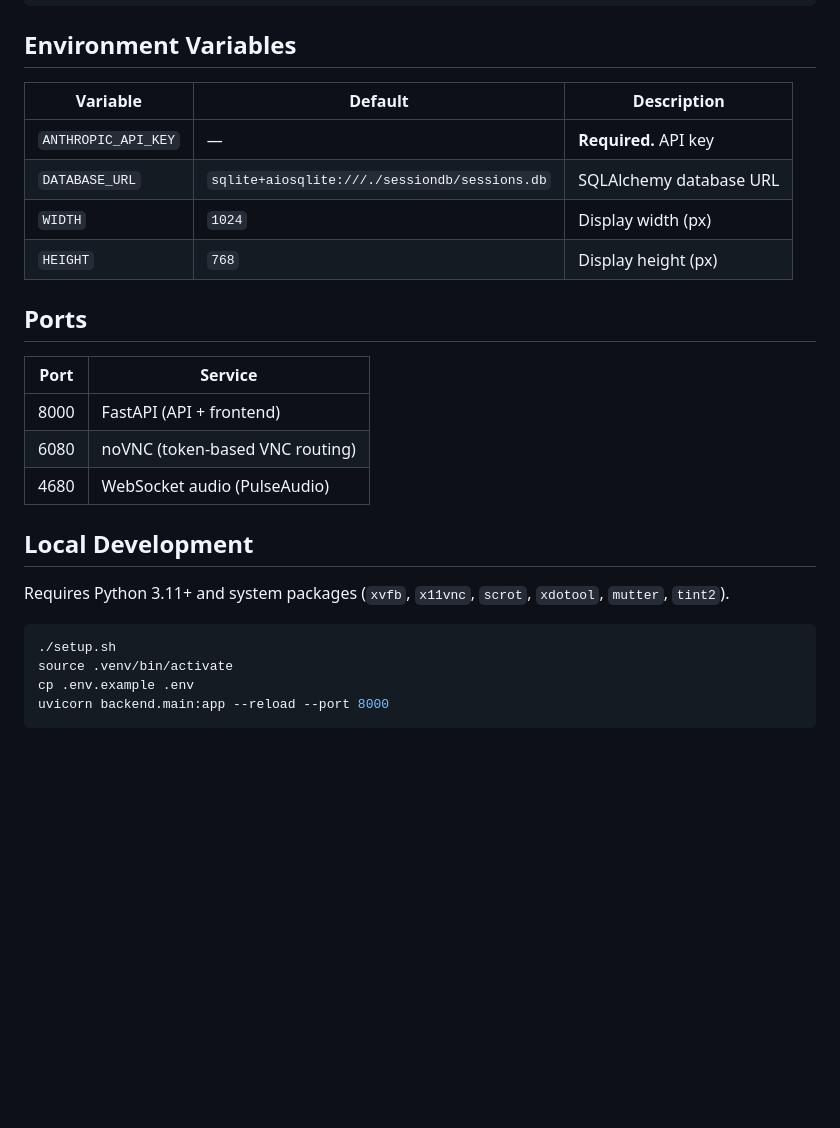
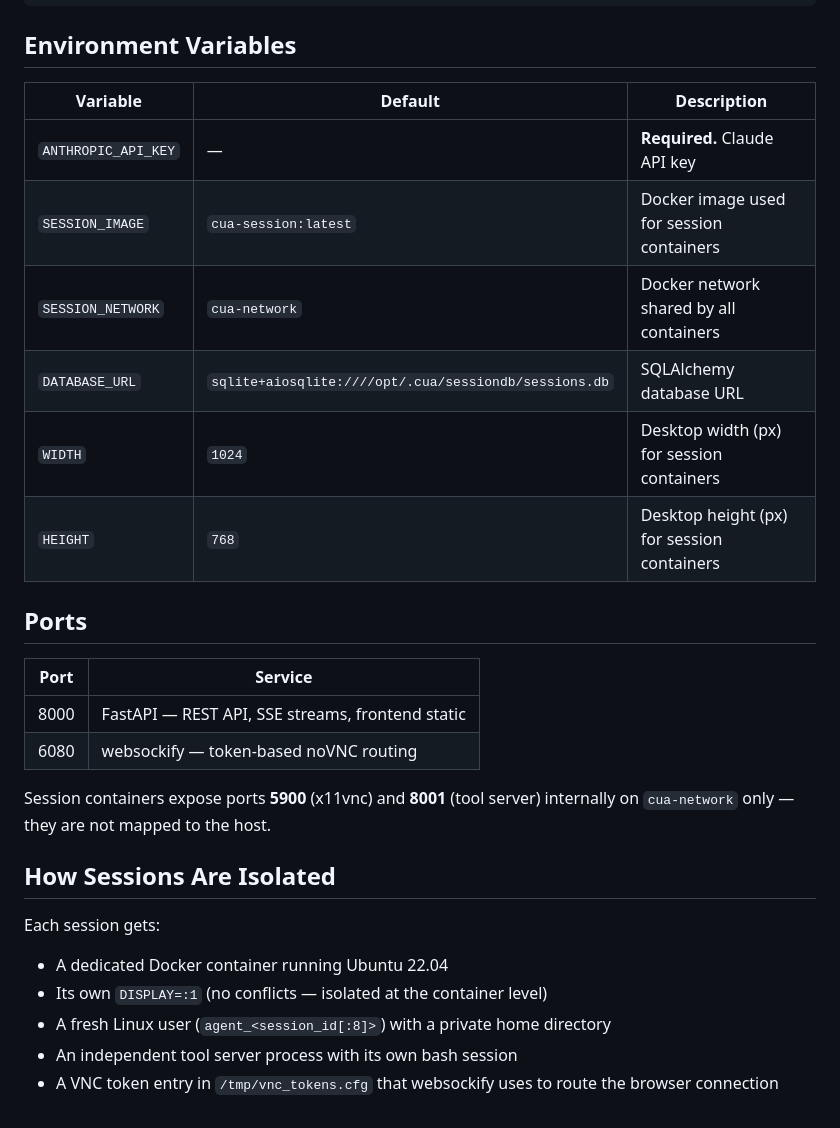
Before and after one commit to Nadir-90/Cambio-ML-Assesment, a Markdown page: README.md, the part around one of its changes. Rendered like a GitHub page; blank space fills up the shorter version.

````diff
--- a/README.md
+++ b/README.md
@@ -57,28 +146,29 @@ image/            Docker entrypoint and X11/VNC/audio startup scripts
 
 ## Environment Variables
 
-| Variable           | Default                                       | Description                |
-|--------------------|-----------------------------------------------|----------------------------|
-| `ANTHROPIC_API_KEY`| —                                             | **Required.** API key      |
-| `DATABASE_URL`     | `sqlite+aiosqlite:///./sessiondb/sessions.db` | SQLAlchemy database URL    |
-| `WIDTH`            | `1024`                                        | Display width (px)         |
-| `HEIGHT`           | `768`                                         | Display height (px)        |
+| Variable             | Default                                              | Description                              |
+|----------------------|------------------------------------------------------|------------------------------------------|
+| `ANTHROPIC_API_KEY`  | —                                                    | **Required.** Claude API key             |
+| `SESSION_IMAGE`      | `cua-session:latest`                                 | Docker image used for session containers |
+| `SESSION_NETWORK`    | `cua-network`                                        | Docker network shared by all containers  |
+| `DATABASE_URL`       | `sqlite+aiosqlite:////opt/.cua/sessiondb/sessions.db`| SQLAlchemy database URL                  |
+| `WIDTH`              | `1024`                                               | Desktop width (px) for session containers|
+| `HEIGHT`             | `768`                                                | Desktop height (px) for session containers|
 
 ## Ports
 
-| Port | Service                            |
-|------|------------------------------------|
-| 8000 | FastAPI (API + frontend)           |
-| 6080 | noVNC (token-based VNC routing)    |
-| 4680 | WebSocket audio (PulseAudio)       |
+| Port | Service                                          |
+|------|--------------------------------------------------|
+| 8000 | FastAPI — REST API, SSE streams, frontend static |
+| 6080 | websockify — token-based noVNC routing           |
 
-## Local Development
+Session containers expose ports **5900** (x11vnc) and **8001** (tool server) internally on `cua-network` only — they are not mapped to the host.
 
-Requires Python 3.11+ and system packages (`xvfb`, `x11vnc`, `scrot`, `xdotool`, `mutter`, `tint2`).
+## How Sessions Are Isolated
 
-```bash
-./setup.sh
-source .venv/bin/activate
-cp .env.example .env
-uvicorn backend.main:app --reload --port 8000
-```
+Each session gets:
+- A dedicated Docker container running Ubuntu 22.04
+- Its own `DISPLAY=:1` (no conflicts — isolated at the container level)
+- A fresh Linux user (`agent_<session_id[:8]>`) with a private home directory
+- An independent tool server process with its own bash session
+- A VNC token entry in `/tmp/vnc_tokens.cfg` that websockify uses to route the browser connection
````
Also changed, not shown: other parts of README.md (+112 -23 lines).
